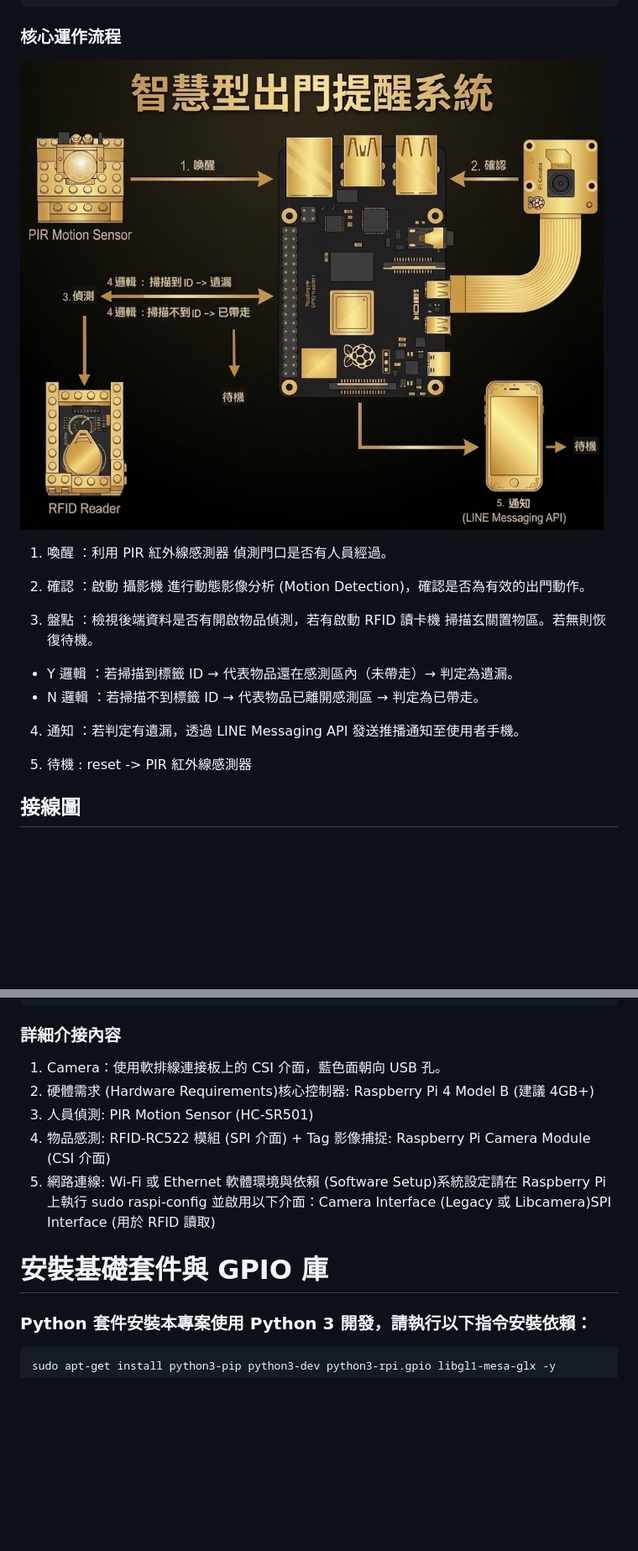
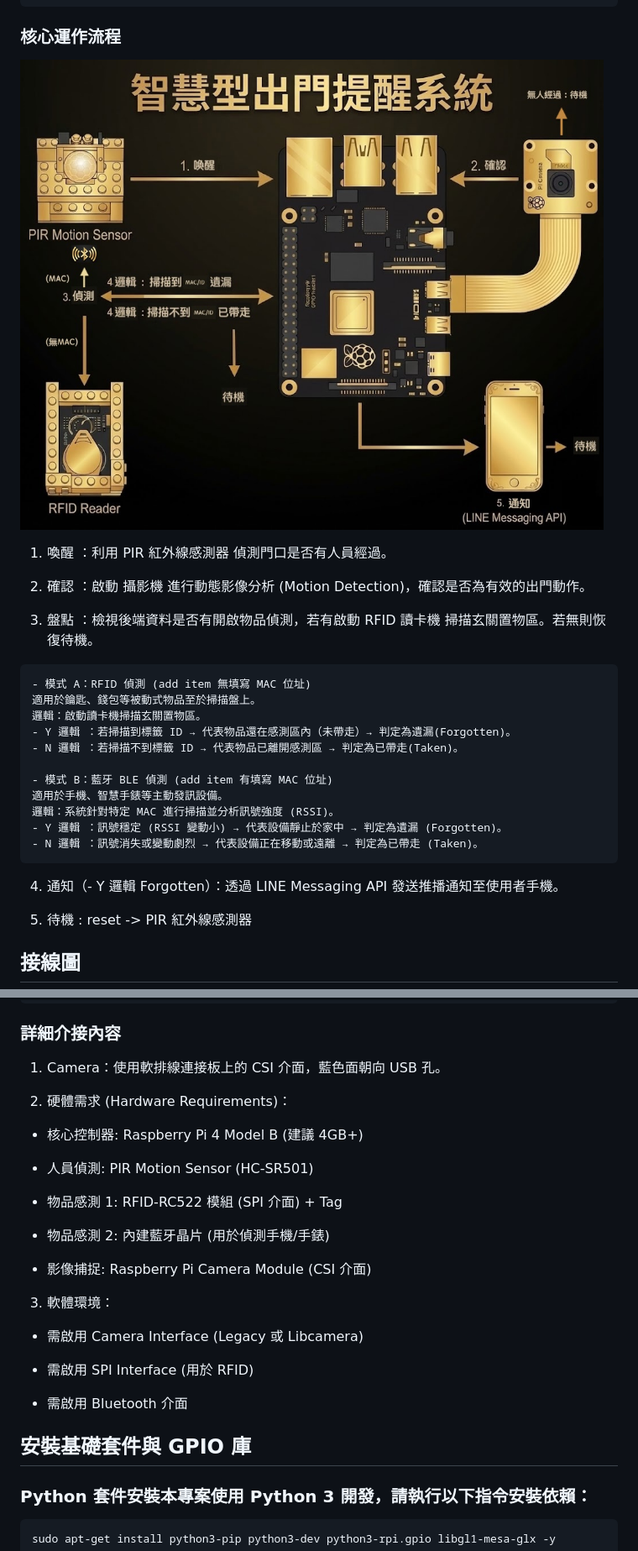
Before and after one commit to paradisemrch/WangWang, a Markdown page: README.md, 2 parts joined by grey strips. Shown: that part at 84% size. GitHub-like rendering; pictures changed too: src/structer.jpg; blank space fills up the shorter version.

Commit message:
chore : update readme

````diff
--- a/README.md
+++ b/README.md
@@ -42,10 +44,21 @@ wang_wang_project/
 
 3. 盤點 ：檢視後端資料是否有開啟物品偵測，若有啟動 RFID 讀卡機 掃描玄關置物區。若無則恢復待機。
 
-- Y 邏輯 ：若掃描到標籤 ID → 代表物品還在感測區內（未帶走）→ 判定為遺漏。
-- N 邏輯 ：若掃描不到標籤 ID → 代表物品已離開感測區 → 判定為已帶走。
+```
+- 模式 A：RFID 偵測 (add item 無填寫 MAC 位址)
+適用於鑰匙、錢包等被動式物品至於掃描盤上。
+邏輯：啟動讀卡機掃描玄關置物區。
+- Y 邏輯 ：若掃描到標籤 ID → 代表物品還在感測區內（未帶走）→ 判定為遺漏(Forgotten)。
+- N 邏輯 ：若掃描不到標籤 ID → 代表物品已離開感測區 → 判定為已帶走(Taken)。
 
-4. 通知 ：若判定有遺漏，透過 LINE Messaging API 發送推播通知至使用者手機。
+- 模式 B：藍牙 BLE 偵測 (add item 有填寫 MAC 位址)
+適用於手機、智慧手錶等主動發訊設備。
+邏輯：系統針對特定 MAC 進行掃描並分析訊號強度 (RSSI)。
+- Y 邏輯 ：訊號穩定 (RSSI 變動小) → 代表設備靜止於家中 → 判定為遺漏 (Forgotten)。
+- N 邏輯 ：訊號消失或變動劇烈 → 代表設備正在移動或遠離 → 判定為已帶走 (Taken)。
+```
+
+4. 通知（- Y 邏輯 Forgotten）：透過 LINE Messaging API 發送推播通知至使用者手機。
 
 5. 待機 : reset -> PIR 紅外線感測器
 
@@ -77,12 +90,28 @@ wang_wang_project/
 ### 詳細介接內容
 
 1. Camera：使用軟排線連接板上的 CSI 介面，藍色面朝向 USB 孔。
-2. 硬體需求 (Hardware Requirements)核心控制器: Raspberry Pi 4 Model B (建議 4GB+)
-3. 人員偵測: PIR Motion Sensor (HC-SR501)
-4. 物品感測: RFID-RC522 模組 (SPI 介面) + Tag 影像捕捉: Raspberry Pi Camera Module (CSI 介面)
-5. 網路連線: Wi-Fi 或 Ethernet 軟體環境與依賴 (Software Setup)系統設定請在 Raspberry Pi 上執行 sudo raspi-config 並啟用以下介面：Camera Interface (Legacy 或 Libcamera)SPI Interface (用於 RFID 讀取)
 
-# 安裝基礎套件與 GPIO 庫
+2. 硬體需求 (Hardware Requirements)：
+
+- 核心控制器: Raspberry Pi 4 Model B (建議 4GB+)
+
+- 人員偵測: PIR Motion Sensor (HC-SR501)
+
+- 物品感測 1: RFID-RC522 模組 (SPI 介面) + Tag
+
+- 物品感測 2: 內建藍牙晶片 (用於偵測手機/手錶)
+
+- 影像捕捉: Raspberry Pi Camera Module (CSI 介面)
+
+3. 軟體環境：
+
+- 需啟用 Camera Interface (Legacy 或 Libcamera)
+
+- 需啟用 SPI Interface (用於 RFID)
+
+- 需啟用 Bluetooth 介面
+
+## 安裝基礎套件與 GPIO 庫
 
 ### Python 套件安裝本專案使用 Python 3 開發，請執行以下指令安裝依賴：
 
````
Also changed, not shown: other parts of README.md (+29 -5 lines), src/main.jpg (added), src/pin.jpg (added), src/product.jpg (added), 1 other file.
